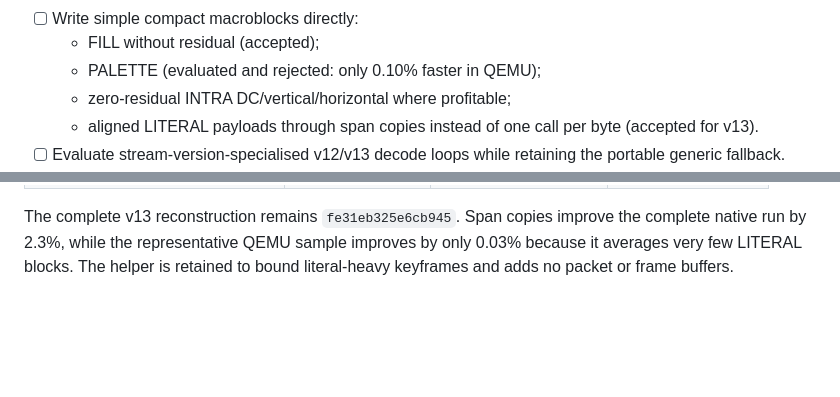
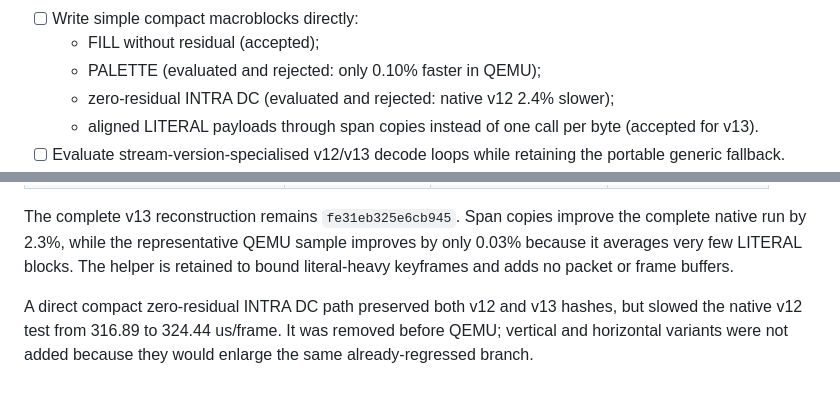
Before and after one commit to Witali/HLV-codec, a Markdown page: docs/ESP32_DECODER_COMPLEXITY_REDUCTION_TODO.md, 2 parts joined by grey strips. GitHub-like rendering; blank space fills up the shorter version.

Commit message:
Record rejected compact intra path

```diff
--- a/docs/ESP32_DECODER_COMPLEXITY_REDUCTION_TODO.md
+++ b/docs/ESP32_DECODER_COMPLEXITY_REDUCTION_TODO.md
@@ -68,7 +68,7 @@ Coefficient distribution:
 - [ ] Write simple compact macroblocks directly:
   - FILL without residual (accepted);
   - PALETTE (evaluated and rejected: only 0.10% faster in QEMU);
-  - zero-residual INTRA DC/vertical/horizontal where profitable;
+  - zero-residual INTRA DC (evaluated and rejected: native v12 2.4% slower);
   - aligned LITERAL payloads through span copies instead of one call per byte
     (accepted for v13).
 - [ ] Evaluate stream-version-specialised v12/v13 decode loops while retaining
@@ -151,3 +151,8 @@ The complete v13 reconstruction remains `fe31eb325e6cb945`. Span copies improve
 the complete native run by 2.3%, while the representative QEMU sample improves
 by only 0.03% because it averages very few LITERAL blocks. The helper is
 retained to bound literal-heavy keyframes and adds no packet or frame buffers.
+
+A direct compact zero-residual INTRA DC path preserved both v12 and v13 hashes,
+but slowed the native v12 test from 316.89 to 324.44 us/frame. It was removed
+before QEMU; vertical and horizontal variants were not added because they
+would enlarge the same already-regressed branch.
```
